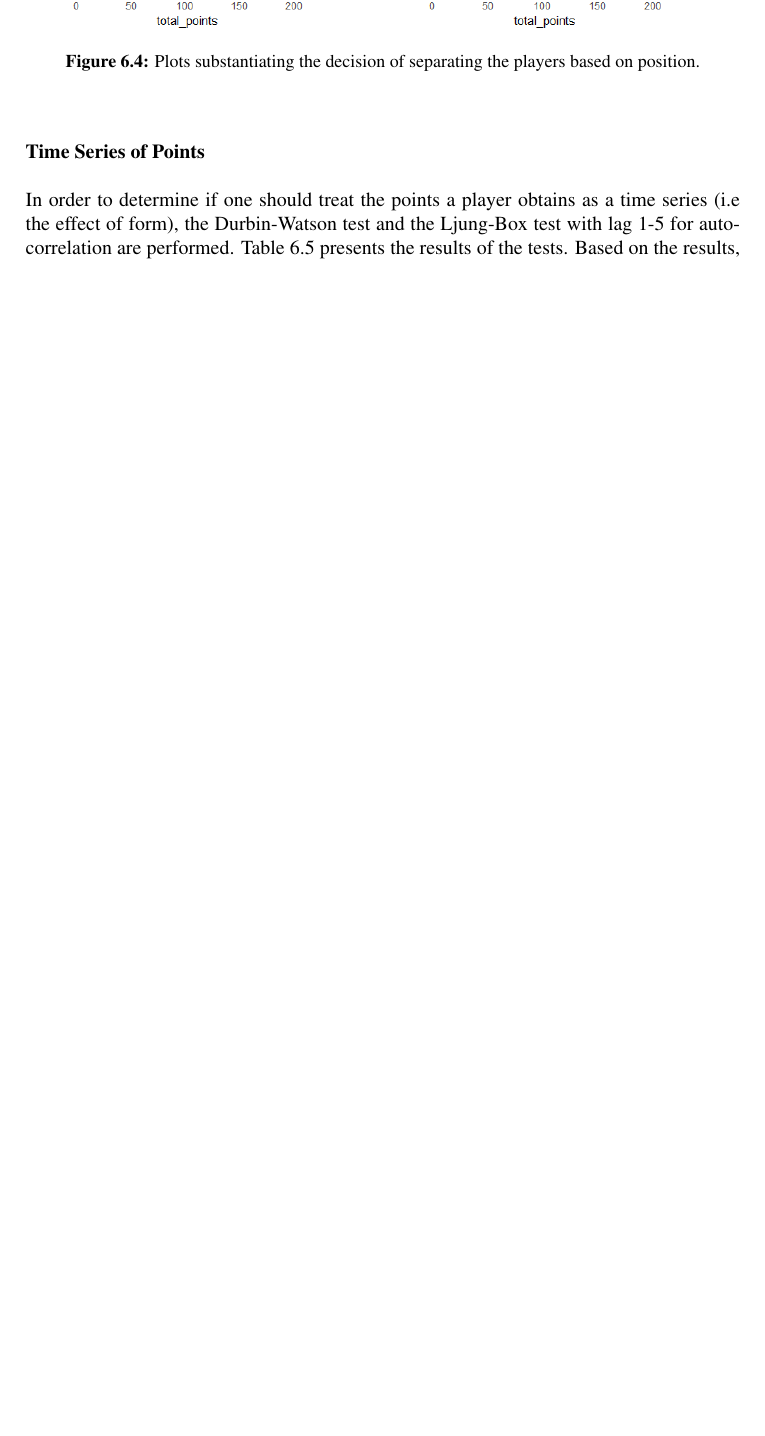
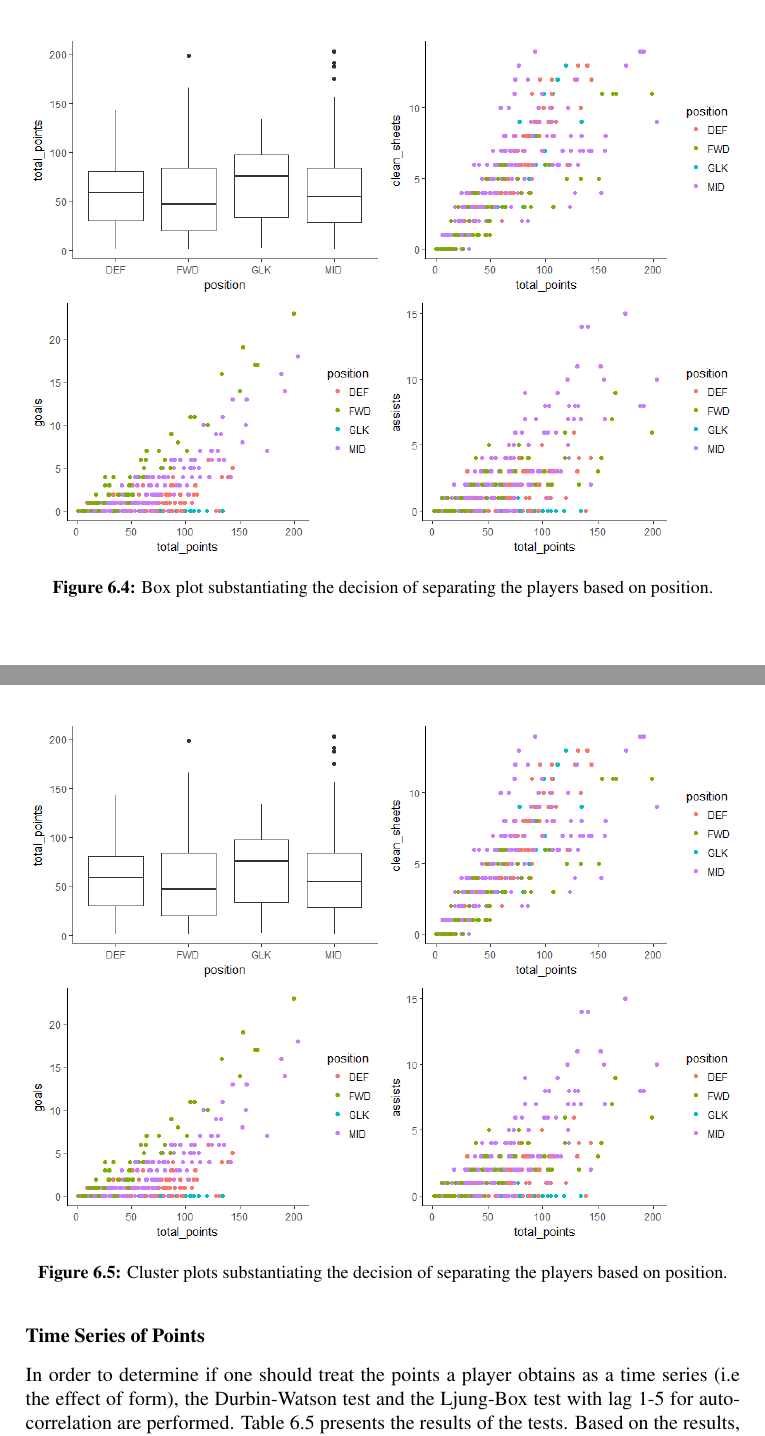
Before and after one commit to willisgram/master_report_1.1, a LaTeX thesis (main.tex, which reads chapter6.tex): part of page 72 of 116 before the commit and two parts of pages 73 and 74 of 118 after it, the two joined at a grey line, cut at the place of the change, the shorter picture padded with empty space. Compiled offline with pdfLaTeX.

Commit message:
Updates from ShareLaTeX

```diff
--- a/chapter6.tex
+++ b/chapter6.tex
@@ -221,7 +221,15 @@ As outlined in Section \ref{Sol_approach_regression}, we have decided to separat
 \begin{figure}[H]
     \centering
     \includegraphics[scale=0.55]{fig/chapter_6/cluster_plots.png}
-    \caption{Plots substantiating the decision of separating the players based on position.}
+    \caption{Box plot substantiating the decision of separating the players based on position.}
+\label{fig:cluster_plots}
+\end{figure}
+
+
+\begin{figure}[H]
+    \centering
+    \includegraphics[scale=0.55]{fig/chapter_6/cluster_plots.png}
+    \caption{Cluster plots substantiating the decision of separating the players based on position.}
 \label{fig:cluster_plots}
 \end{figure}
 
```
Also changed, not shown: chapter6.tex (2 more changed lines).
